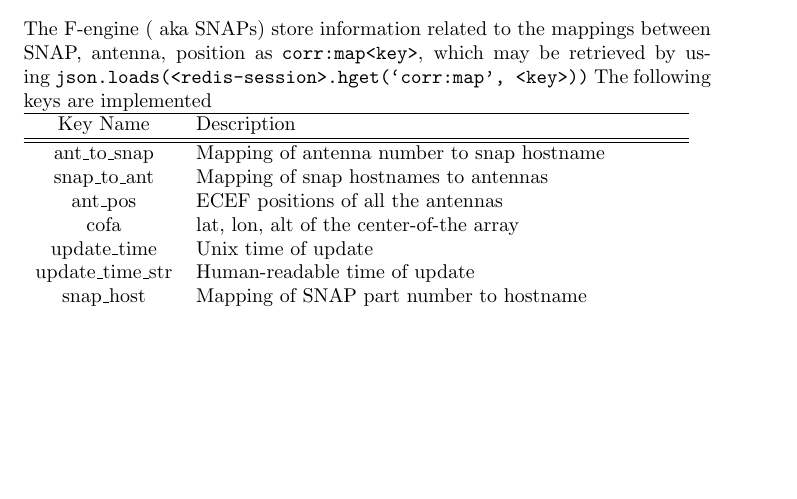
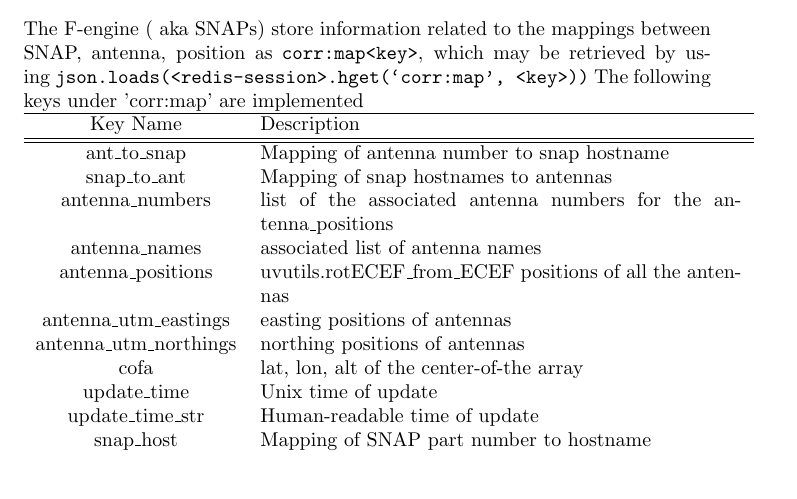
Before and after one commit to HERA-Team/hera_mc, a LaTeX document (Docs/redis_correlator_keys.tex): part of page 1 of 7, cut so that both start at the same text, the shorter picture padded with empty space. Compiled offline with pdfLaTeX.

Commit message:
update document for redis keys

```diff
--- a/Docs/redis_correlator_keys.tex
+++ b/Docs/redis_correlator_keys.tex
@@ -16,7 +16,7 @@ This document outlines the status keys the correlator posts to redis, most of wh
 \section{F-Engine keys}
 
 The F-engine (~aka SNAPs) store information related to the mappings between SNAP, antenna, position as \texttt{corr:map<key>}, which may be retrieved by using \texttt{json.loads(<redis-session>.hget(`corr:map', <key>))}
-The following keys are implemented
+The following keys under 'corr:map' are implemented
 
 \begin{centering}
 \begin{tabular}{c p{0.7\textwidth}}
@@ -26,7 +26,11 @@ Key Name & Description \\
 \hline
 ant\_to\_snap           & Mapping of antenna number to snap hostname \\
 snap\_to\_ant           & Mapping of snap hostnames to antennas \\
-ant\_pos                   & ECEF positions of all the antennas \\
+antenna\_numbers  & list of the associated antenna numbers for the antenna\_positions \\
+antenna\_names & associated list of antenna names \\
+antenna\_positions                   & uvutils.rotECEF\_from\_ECEF positions of all the antennas \\
+antenna\_utm\_eastings & easting positions of antennas \\
+antenna\_utm\_northings & northing positions of antennas \\
 cofa                          & lat, lon, alt of the center-of-the array \\
 update\_time           & Unix time of update \\
 update\_time\_str     & Human-readable time of update \\
```
Also changed, not shown: Docs/redis_correlator_keys.pdf.
